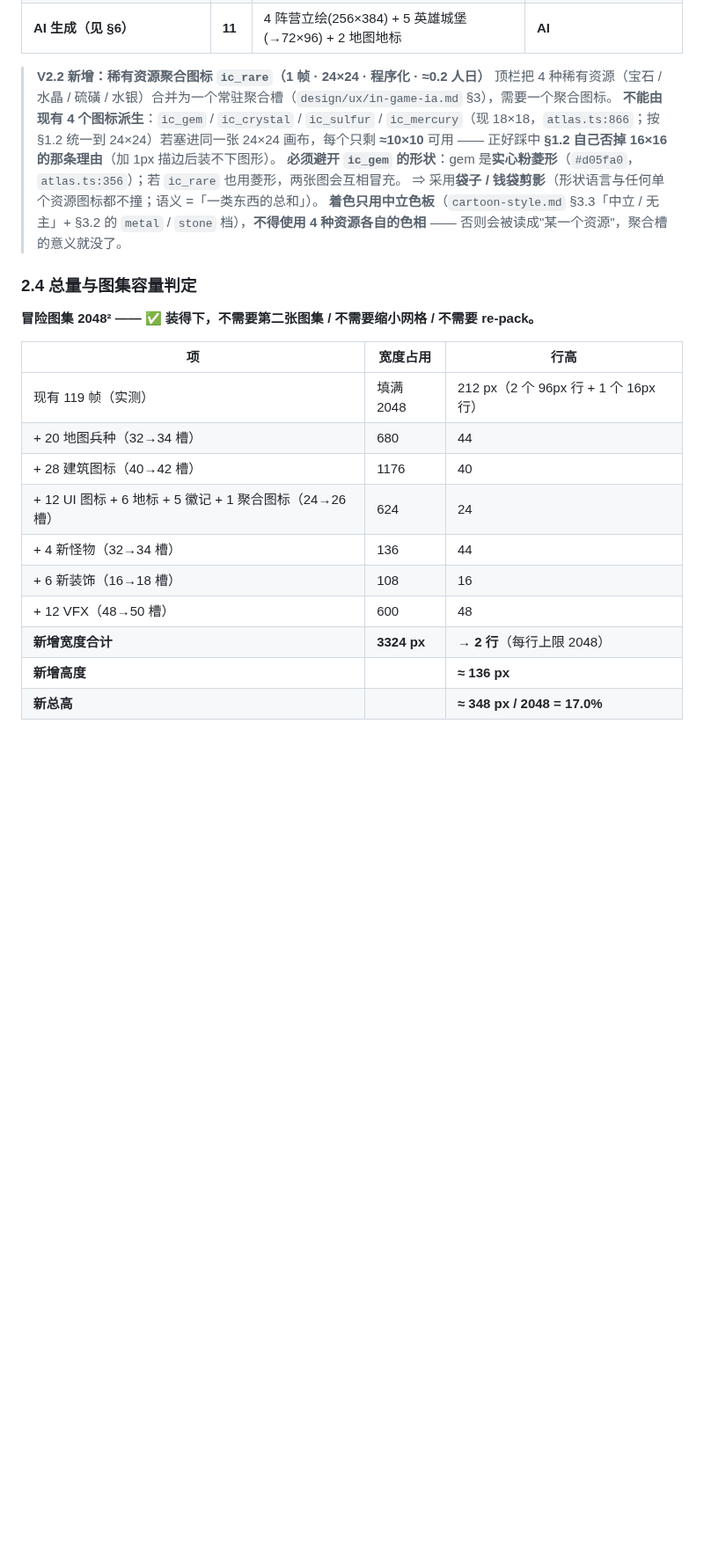
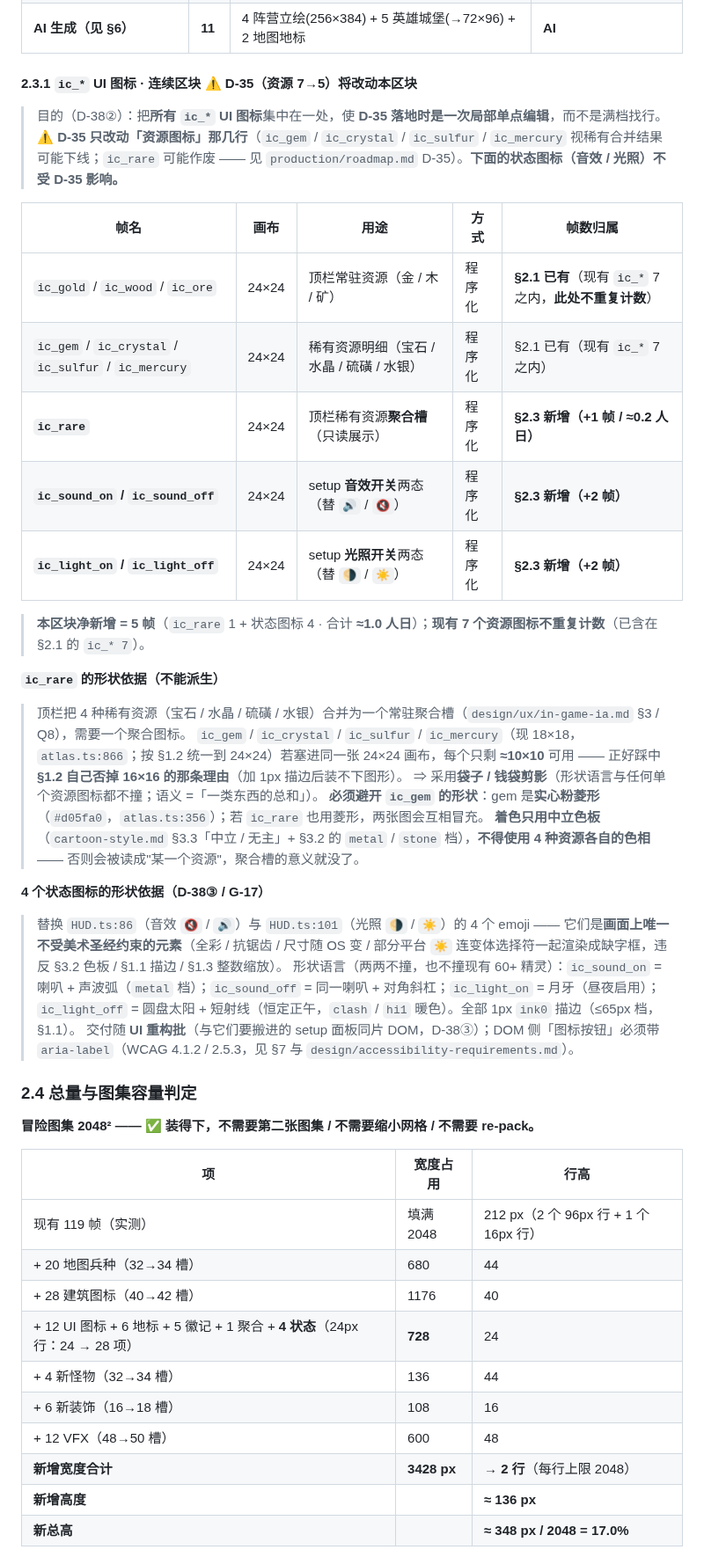
Before and after one commit to tilaboy/WEB_HOMM3, a Markdown page: design/art-bible/asset-spec.md, the part around one of its changes. Shown at 88% size. Rendered like a GitHub page; blank space fills up the shorter version.

```diff
--- a/design/art-bible/asset-spec.md
+++ b/design/art-bible/asset-spec.md
@@ -154,12 +155,34 @@
 | 英雄 | 5 | `hero_<owner>` 32×48 | 程序化 |
 | **AI 生成（见 §6）** | **11** | 4 阵营立绘(256×384) + 5 英雄城堡(→72×96) + 2 地图地标 | **AI** |
 
-> **V2.2 新增：稀有资源聚合图标 `ic_rare`（1 帧 · 24×24 · 程序化 · ≈0.2 人日）**
-> 顶栏把 4 种稀有资源（宝石 / 水晶 / 硫磺 / 水银）合并为一个常驻聚合槽（`design/ux/in-game-ia.md` §3），需要一个聚合图标。
-> **不能由现有 4 个图标派生**：`ic_gem` / `ic_crystal` / `ic_sulfur` / `ic_mercury`（现 18×18，`atlas.ts:866`；按 §1.2 统一到 24×24）若塞进同一张 24×24 画布，每个只剩 **≈10×10** 可用 —— 正好踩中 **§1.2 自己否掉 16×16 的那条理由**（加 1px 描边后装不下图形）。
+#### 2.3.1 `ic_*` UI 图标 · 连续区块 ⚠️ **D-35（资源 7→5）将改动本区块**
+
+> 目的（D-38②）：把**所有 `ic_*` UI 图标**集中在一处，使 **D-35 落地时是一次局部单点编辑**，而不是满档找行。
+> ⚠️ **D-35 只改动「资源图标」那几行**（`ic_gem` / `ic_crystal` / `ic_sulfur` / `ic_mercury` 视稀有合并结果可能下线；`ic_rare` 可能作废 —— 见 `production/roadmap.md` D-35）。**下面的状态图标（音效 / 光照）不受 D-35 影响。**
+
+| 帧名 | 画布 | 用途 | 方式 | 帧数归属 |
+|---|---|---|---|---|
+| `ic_gold` / `ic_wood` / `ic_ore` | 24×24 | 顶栏常驻资源（金 / 木 / 矿） | 程序化 | **§2.1 已有**（现有 `ic_*` 7 之内，**此处不重复计数**） |
+| `ic_gem` / `ic_crystal` / `ic_sulfur` / `ic_mercury` | 24×24 | 稀有资源明细（宝石 / 水晶 / 硫磺 / 水银） | 程序化 | §2.1 已有（现有 `ic_*` 7 之内） |
+| **`ic_rare`** | 24×24 | 顶栏稀有资源**聚合槽**（只读展示） | 程序化 | **§2.3 新增（+1 帧 / ≈0.2 人日）** |
+| **`ic_sound_on` / `ic_sound_off`** | 24×24 | setup **音效开关**两态（替 `🔊` / `🔇`） | 程序化 | **§2.3 新增（+2 帧）** |
+| **`ic_light_on` / `ic_light_off`** | 24×24 | setup **光照开关**两态（替 `🌗` / `☀️`） | 程序化 | **§2.3 新增（+2 帧）** |
+
+> **本区块净新增 = 5 帧**（`ic_rare` 1 + 状态图标 4 · 合计 **≈1.0 人日**）；**现有 7 个资源图标不重复计数**（已含在 §2.1 的 `ic_* 7`）。
+
+**`ic_rare` 的形状依据（不能派生）**
+
+> 顶栏把 4 种稀有资源（宝石 / 水晶 / 硫磺 / 水银）合并为一个常驻聚合槽（`design/ux/in-game-ia.md` §3 / Q8），需要一个聚合图标。
+> `ic_gem` / `ic_crystal` / `ic_sulfur` / `ic_mercury`（现 18×18，`atlas.ts:866`；按 §1.2 统一到 24×24）若塞进同一张 24×24 画布，每个只剩 **≈10×10** 可用 —— 正好踩中 **§1.2 自己否掉 16×16 的那条理由**（加 1px 描边后装不下图形）。
+> ⇒ 采用**袋子 / 钱袋剪影**（形状语言与任何单个资源图标都不撞；语义 =「一类东西的总和」）。
 > **必须避开 `ic_gem` 的形状**：gem 是**实心粉菱形**（`#d05fa0`，`atlas.ts:356`）；若 `ic_rare` 也用菱形，两张图会互相冒充。
-> ⇒ 采用**袋子 / 钱袋剪影**（形状语言与任何单个资源图标都不撞；语义 =「一类东西的总和」）。
 > **着色只用中立色板**（`cartoon-style.md` §3.3「中立 / 无主」+ §3.2 的 `metal` / `stone` 档），**不得使用 4 种资源各自的色相** —— 否则会被读成"某一个资源"，聚合槽的意义就没了。
+
+**4 个状态图标的形状依据（D-38③ / G-17）**
+
+> 替换 `HUD.ts:86`（音效 `🔇` / `🔊`）与 `HUD.ts:101`（光照 `🌗` / `☀️`）的 4 个 emoji —— 它们是**画面上唯一不受美术圣经约束的元素**（全彩 / 抗锯齿 / 尺寸随 OS 变 / 部分平台 `☀️` 连变体选择符一起渲染成缺字框，违反 §3.2 色板 / §1.1 描边 / §1.3 整数缩放）。
+> 形状语言（两两不撞，也不撞现有 60+ 精灵）：`ic_sound_on` = 喇叭 + 声波弧（`metal` 档）；`ic_sound_off` = 同一喇叭 + 对角斜杠；`ic_light_on` = 月牙（昼夜启用）；`ic_light_off` = 圆盘太阳 + 短射线（恒定正午，`clash` / `hi1` 暖色）。全部 1px `ink0` 描边（≤65px 档，§1.1）。
+> 交付随 **UI 重构批**（与它们要搬进的 setup 面板同片 DOM，D-38③）；DOM 侧「图标按钮」必须带 `aria-label`（WCAG 4.1.2 / 2.5.3，见 §7 与 `design/accessibility-requirements.md`）。
 
 ### 2.4 总量与图集容量判定
 
@@ -170,11 +193,11 @@
 | 现有 119 帧（实测） | 填满 2048 | 212 px（2 个 96px 行 + 1 个 16px 行） |
 | + 20 地图兵种（32→34 槽） | 680 | 44 |
 | + 28 建筑图标（40→42 槽） | 1176 | 40 |
-| + 12 UI 图标 + 6 地标 + 5 徽记 + 1 聚合图标（24→26 槽） | 624 | 24 |
+| + 12 UI 图标 + 6 地标 + 5 徽记 + 1 聚合 + **4 状态**（24px 行：24 → 28 项） | **728** | 24 |
 | + 4 新怪物（32→34 槽） | 136 | 44 |
 | + 6 新装饰（16→18 槽） | 108 | 16 |
 | + 12 VFX（48→50 槽） | 600 | 48 |
-| **新增宽度合计** | **3324 px** | → **2 行**（每行上限 2048） |
+| **新增宽度合计** | **3428 px** | → **2 行**（每行上限 2048） |
 | **新增高度** | | **≈ 136 px** |
 | **新总高** | | **≈ 348 px / 2048 = 17.0%** |
 
```
Also changed, not shown: other parts of design/art-bible/asset-spec.md (+17 -14 lines).
